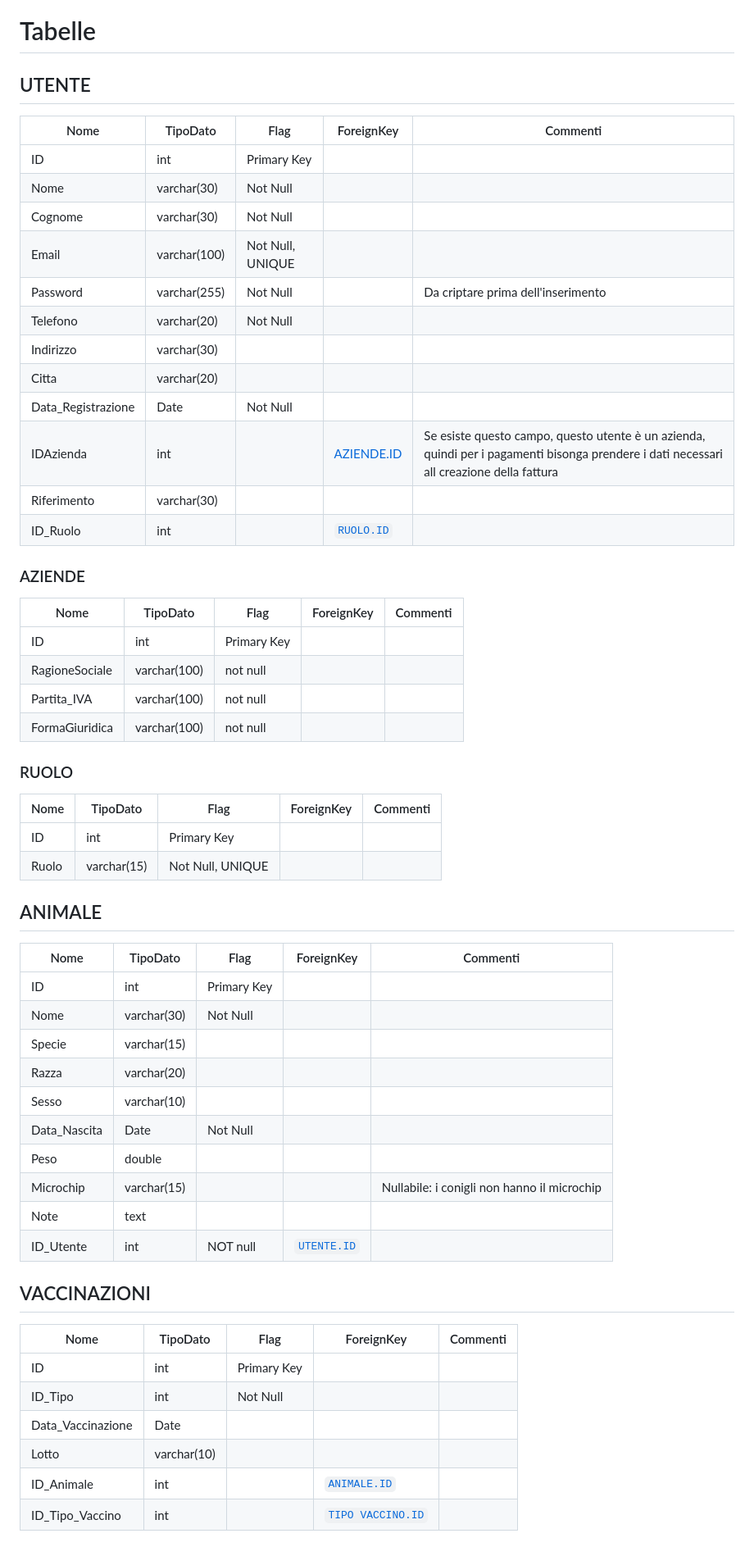
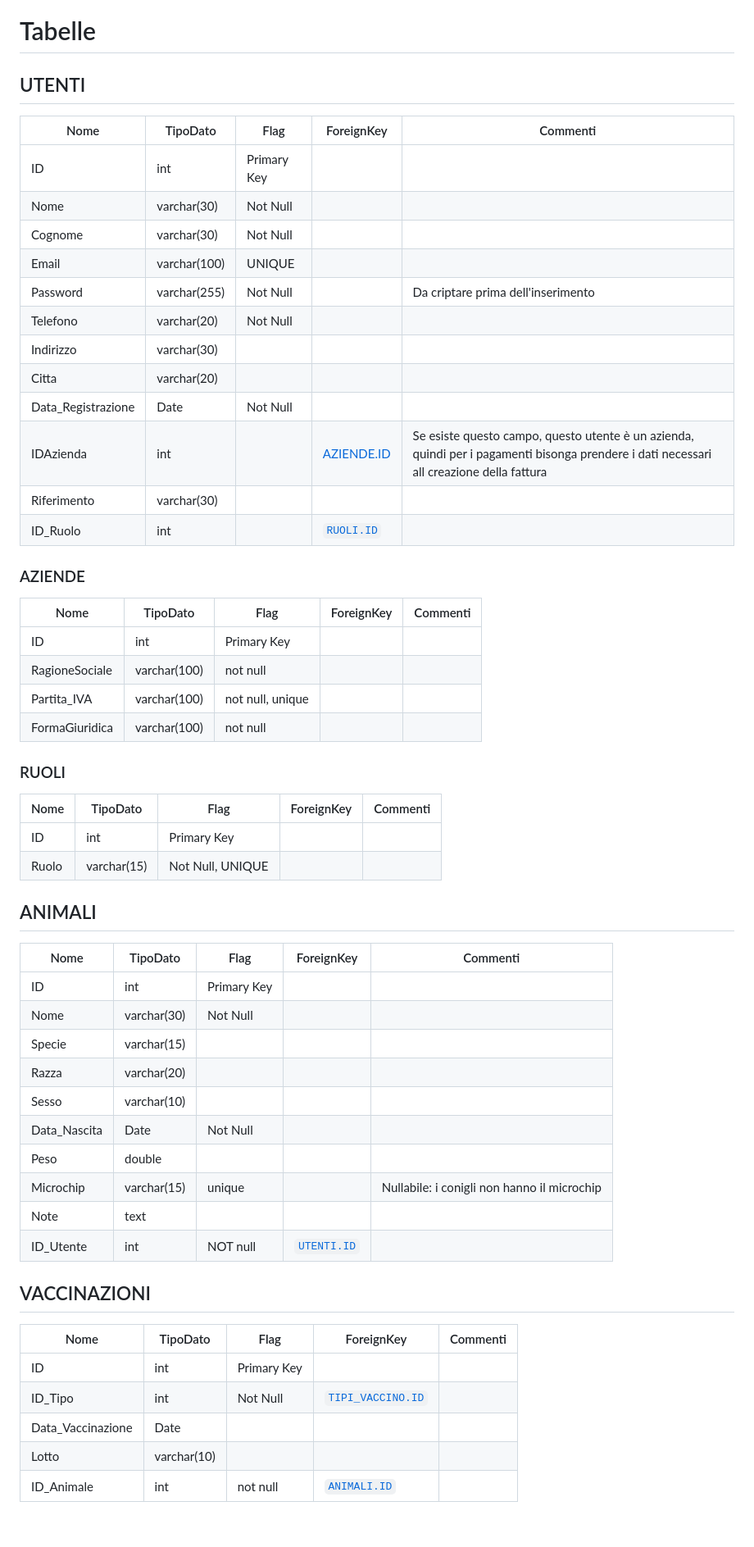
Before and after one commit to aChiampo/LearningByProject, a Markdown page: Documentazione/Tabelle_EasyRead.md, the part around one of its changes. Shown at 82% size. GitHub-like rendering.

```diff
--- a/Documentazione/Tabelle_EasyRead.md
+++ b/Documentazione/Tabelle_EasyRead.md
@@ -1,39 +1,39 @@
 # Tabelle
 
-## UTENTE
+## UTENTI
 
-| Nome               | TipoDato    | Flag        | ForeignKey           | Commenti                           |
-| ------------------ | ----------- | ----------- | -------------------- | ---------------------------------- |
-| ID                 | int         | Primary Key |                      |                                    |
-| Nome               | varchar(30) | Not Null    |                      |                                    |
-| Cognome            | varchar(30) | Not Null    |                      |                                    |
-| Email              | varchar(100) | Not Null, UNIQUE    |                      |                                    |
-| Password           | varchar(255) | Not Null    |                      | Da criptare prima dell'inserimento |
-| Telefono           | varchar(20) | Not Null    |                      |                                    |
-| Indirizzo          | varchar(30) |             |                      |                                    |
-| Citta              | varchar(20) |             |                      |                                    |
-| Data_Registrazione | Date        | Not Null    |                      |                                    |
-| IDAzienda | int        |     |  [AZIENDE.ID](#aziende)        |  Se esiste questo campo, questo utente è un azienda, quindi per i pagamenti bisonga prendere i dati necessari all creazione della fattura  |
-| Riferimento        | varchar(30) |             |                      |                                    |
-| ID_Ruolo           | int         |             | [`RUOLO.ID`](#ruolo) |                                    |
+| Nome               | TipoDato     | Flag        | ForeignKey             | Commenti                                                                                                                                 |
+| ------------------ | ------------ | ----------- | ---------------------- | ---------------------------------------------------------------------------------------------------------------------------------------- |
+| ID                 | int          | Primary Key |                        |                                                                                                                                          |
+| Nome               | varchar(30)  | Not Null    |                        |                                                                                                                                          |
+| Cognome            | varchar(30)  | Not Null    |                        |                                                                                                                                          |
+| Email              | varchar(100) | UNIQUE      |                        |                                                                                                                                          |
+| Password           | varchar(255) | Not Null    |                        | Da criptare prima dell'inserimento                                                                                                       |
+| Telefono           | varchar(20)  | Not Null    |                        |                                                                                                                                          |
+| Indirizzo          | varchar(30)  |             |                        |                                                                                                                                          |
+| Citta              | varchar(20)  |             |                        |                                                                                                                                          |
+| Data_Registrazione | Date         | Not Null    |                        |                                                                                                                                          |
+| IDAzienda          | int          |             | [AZIENDE.ID](#aziende) | Se esiste questo campo, questo utente è un azienda, quindi per i pagamenti bisonga prendere i dati necessari all creazione della fattura |
+| Riferimento        | varchar(30)  |             |                        |                                                                                                                                          |
+| ID_Ruolo           | int          |             | [`RUOLI.ID`](#ruoli)   |                                                                                                                                          |
 
 ### AZIENDE
 
-| Nome | TipoDato | Flag | ForeignKey | Commenti |
-| --- | --- | --- | --- | --- |
-| ID | int | Primary Key | | |
-| RagioneSociale | varchar(100) | not null | |  |
-| Partita_IVA | varchar(100) | not null | |  |
-| FormaGiuridica | varchar(100) | not null | |  |
+| Nome           | TipoDato     | Flag             | ForeignKey | Commenti |
+| -------------- | ------------ | ---------------- | ---------- | -------- |
+| ID             | int          | Primary Key      |            |          |
+| RagioneSociale | varchar(100) | not null         |            |          |
+| Partita_IVA    | varchar(100) | not null, unique |            |          |
+| FormaGiuridica | varchar(100) | not null         |            |          |
 
-### RUOLO
+### RUOLI
 
 | Nome | TipoDato | Flag | ForeignKey | Commenti |
 | --- | --- | --- | --- | --- |
 | ID | int | Primary Key | | |
 | Ruolo | varchar(15) | Not Null, UNIQUE | | |
 
-## ANIMALE
+## ANIMALI
 
 | Nome         | TipoDato    | Flag        | ForeignKey             | Commenti                                    |
 | ------------ | ----------- | ----------- | ---------------------- | ------------------------------------------- |
@@ -41,12 +41,12 @@
 | Nome         | varchar(30) | Not Null    |                        |                                             |
 | Specie       | varchar(15) |             |                        |                                             |
 | Razza        | varchar(20) |             |                        |                                             |
-| Sesso        | varchar(10)        |             |                        |                                             |
+| Sesso        | varchar(10) |             |                        |                                             |
 | Data_Nascita | Date        | Not Null    |                        |                                             |
 | Peso         | double      |             |                        |                                             |
-| Microchip    | varchar(15) |             |                        | Nullabile: i conigli non hanno il microchip |
+| Microchip    | varchar(15) | unique      |                        | Nullabile: i conigli non hanno il microchip |
 | Note         | text        |             |                        |                                             |
-| ID_Utente    | int         | NOT null       |[`UTENTE.ID`](#utente)  |                                             |
+| ID_Utente    | int         | NOT null    | [`UTENTI.ID`](#utenti) |                                             |
 
 
 ## VACCINAZIONI
@@ -54,9 +54,8 @@
 | Nome              | TipoDato    | Flag        | ForeignKey                         | Commenti |
 | ----------------- | ----------- | ----------- | ---------------------------------- | -------- |
 | ID                | int         | Primary Key |                                    |          |
-| ID_Tipo           | int         | Not Null    |                                    |          |
+| ID_Tipo           | int         | Not Null    | [`TIPI_VACCINO.ID`](#tipi_vaccino) |          |
 | Data_Vaccinazione | Date        |             |                                    |          |
 | Lotto             | varchar(10) |             |                                    |          |
-| ID_Animale        | int         |             | [`ANIMALE.ID`](#animale)           |          |
-| ID_Tipo_Vaccino   | int         |             | [`TIPO VACCINO.ID`](#tipo-vaccino) |          |
+| ID_Animale        | int         | not null    | [`ANIMALI.ID`](#animali)           |          |
 
```
Also changed, not shown: other parts of Documentazione/Tabelle_EasyRead.md (+57 -58 lines), temp.md (deleted, +0 -166 lines).
